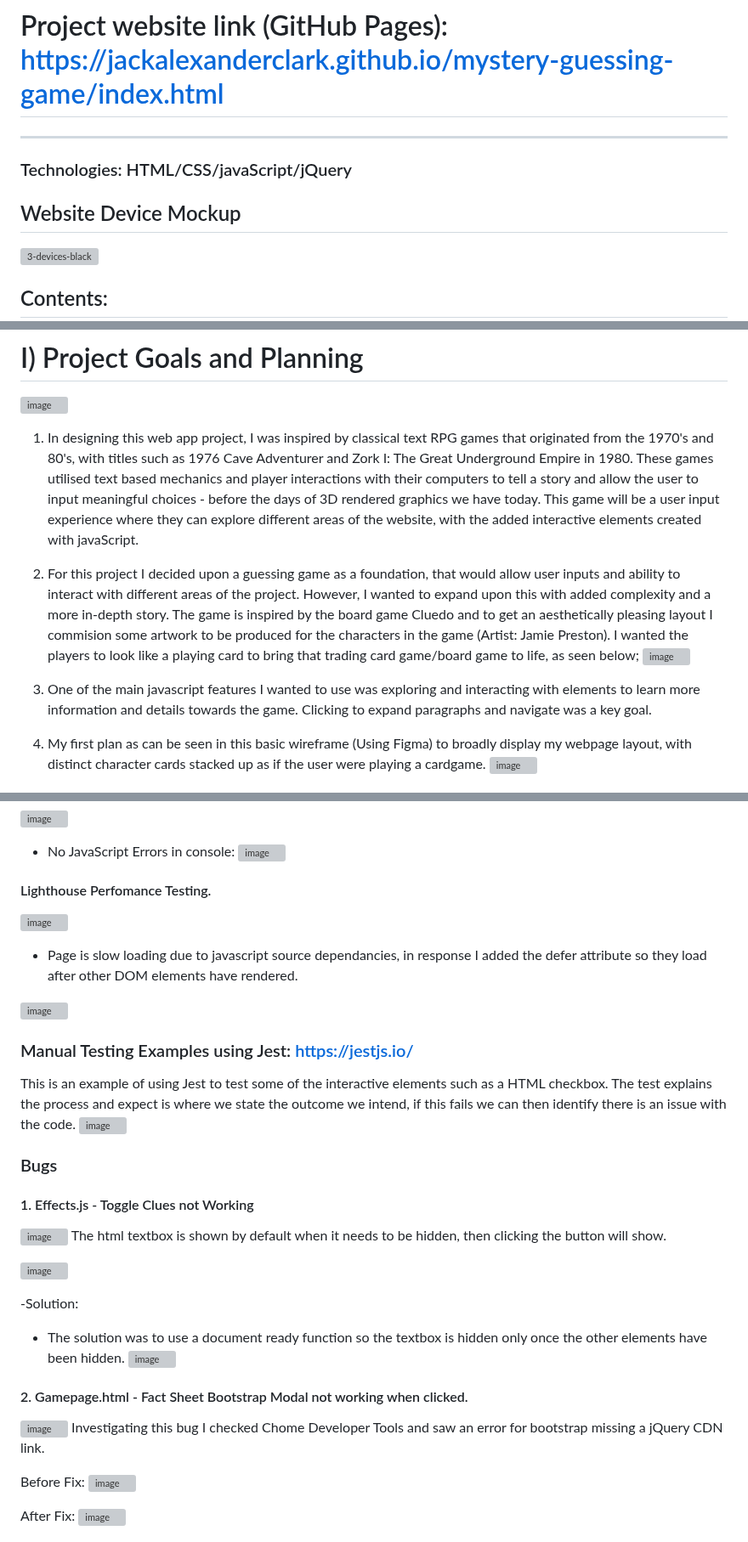
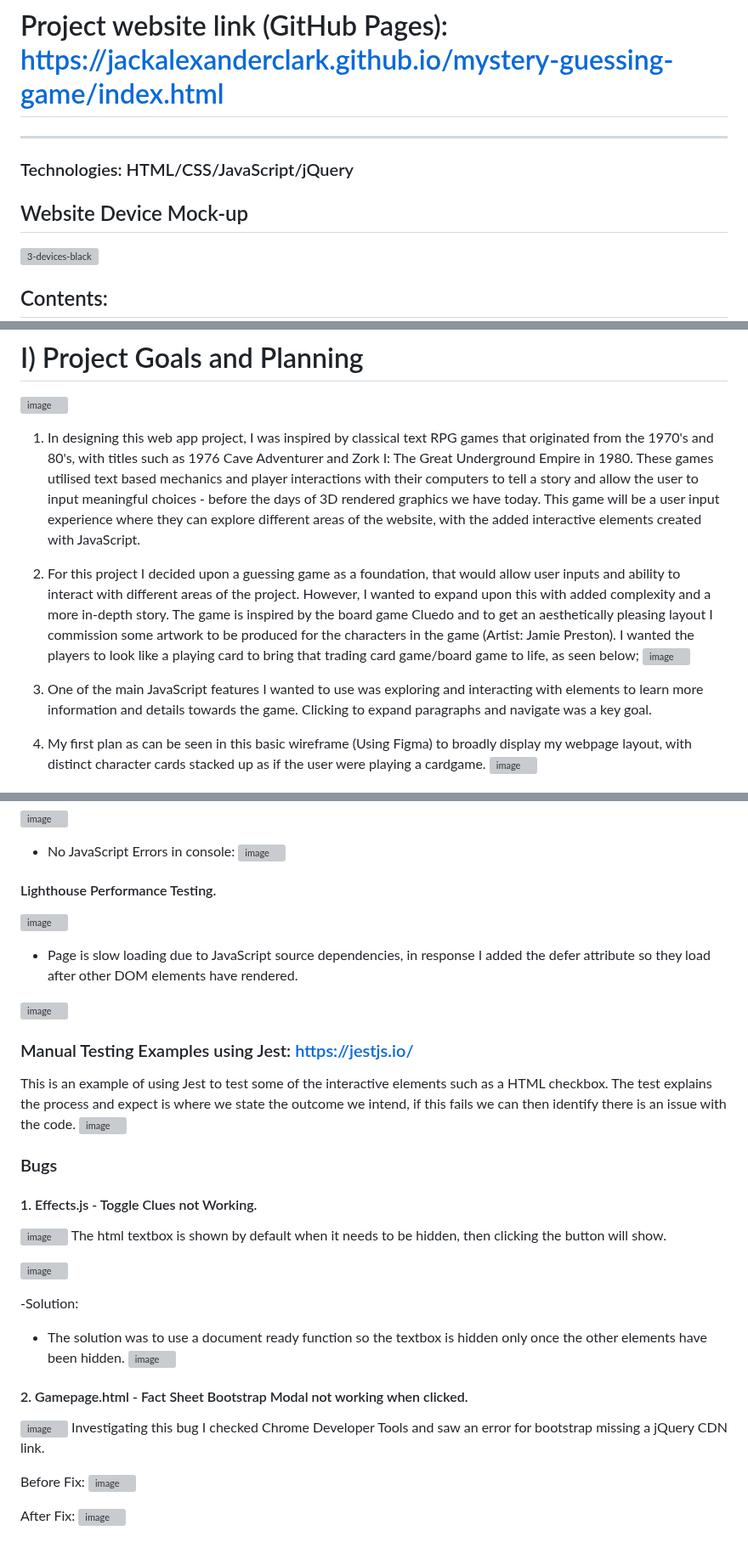
Before and after one commit to JackAlexanderClark/mystery-guessing-game, a Markdown page: README.md, 3 parts joined by grey strips. Shown at 85% size. Rendered like a GitHub page; grey boxes are pictures that could not be loaded.

```diff
--- a/README.md
+++ b/README.md
@@ -7,10 +7,10 @@
 # Project website link (GitHub Pages): https://jackalexanderclark.github.io/mystery-guessing-game/index.html
 
 <hr>
-<h3>Technologies: HTML/CSS/javaScript/jQuery </h3>
+<h3>Technologies: HTML/CSS/JavaScript/jQuery </h3>
 
 
-## Website Device Mockup
+## Website Device Mock-up
 ![3-devices-black](https://user-images.githubusercontent.com/97599832/216617427-a2814925-0c9e-4459-a972-7d0ab0215c42.png)
 
 ## Contents:
@@ -27,11 +27,11 @@
 # I) Project Goals and Planning
 
 ![image](https://user-images.githubusercontent.com/97599832/216454104-be44cc1b-f261-412f-a7bc-b091f2cc3cf2.png)
-1. In designing this web app project, I was inspired by classical text RPG games that originated from the 1970's and 80's, with titles such as 1976 Cave Adventurer and Zork I: The Great Underground Empire in 1980. These games utilised text based mechanics and player interactions with their computers to tell a story and allow the user to input meaningful choices - before the days of 3D rendered graphics we have today. This game will be a user input experience where they can explore different areas of the website, with the added interactive elements created with javaScript.
+1. In designing this web app project, I was inspired by classical text RPG games that originated from the 1970's and 80's, with titles such as 1976 Cave Adventurer and Zork I: The Great Underground Empire in 1980. These games utilised text based mechanics and player interactions with their computers to tell a story and allow the user to input meaningful choices - before the days of 3D rendered graphics we have today. This game will be a user input experience where they can explore different areas of the website, with the added interactive elements created with JavaScript.
 
-2. For this project I decided upon a guessing game as a foundation, that would allow user inputs and ability to interact with different areas of the project. However, I wanted to expand upon this with added complexity and a more in-depth story. The game is inspired by the board game Cluedo and to get an aesthetically pleasing layout I commision some artwork to be produced for the characters in the game (Artist: Jamie Preston). I wanted the players to look like a playing card to bring that trading card game/board game to life, as seen below; ![image](https://user-images.githubusercontent.com/97599832/212542303-b60b7be1-4f68-4a37-becc-c9d197ef0983.png)
+2. For this project I decided upon a guessing game as a foundation, that would allow user inputs and ability to interact with different areas of the project. However, I wanted to expand upon this with added complexity and a more in-depth story. The game is inspired by the board game Cluedo and to get an aesthetically pleasing layout I commission some artwork to be produced for the characters in the game (Artist: Jamie Preston). I wanted the players to look like a playing card to bring that trading card game/board game to life, as seen below; ![image](https://user-images.githubusercontent.com/97599832/212542303-b60b7be1-4f68-4a37-becc-c9d197ef0983.png)
 
-3. One of the main javascript features I wanted to use was exploring and interacting with elements to learn more information and details towards the game. Clicking to expand paragraphs and navigate was a key goal.
+3. One of the main JavaScript features I wanted to use was exploring and interacting with elements to learn more information and details towards the game. Clicking to expand paragraphs and navigate was a key goal.
 
 4. My first plan as can be seen in this basic wireframe (Using Figma) to broadly display my webpage layout, with distinct character cards stacked up as if the user were playing a cardgame.
 ![image](https://user-images.githubusercontent.com/97599832/214305597-e1ce96c0-da73-454e-98bb-a566f293bab5.png)
@@ -187,10 +187,10 @@ Clues Page
 ![image](https://user-images.githubusercontent.com/97599832/228579340-f9c204d1-0adf-4b70-b670-46ed65a8c103.png)
 
 
-#### Lighthouse Perfomance Testing.
+#### Lighthouse Performance Testing.
 ![image](https://user-images.githubusercontent.com/97599832/228554993-c0d1597a-c060-4ac5-9173-bf12fe12d416.png)
 
-- Page is slow loading due to javascript source dependancies, in response I added the defer attribute so they load after other DOM elements have rendered.
+- Page is slow loading due to JavaScript source dependencies, in response I added the defer attribute so they load after other DOM elements have rendered.
 
 ![image](https://user-images.githubusercontent.com/97599832/228567569-72880580-067b-4246-957a-f4e9627eb364.png)
 
@@ -202,7 +202,7 @@ This is an example of using Jest to test some of the interactive elements such a
 
 
 ### Bugs
-#### 1. Effects.js - Toggle Clues not Working
+#### 1. Effects.js - Toggle Clues not Working.
 ![image](https://user-images.githubusercontent.com/97599832/226174732-e9f1803f-e8db-4c28-91a6-ab320a2b904f.png)
 The html textbox is shown by default when it needs to be hidden, then clicking the button will show.
 
@@ -216,7 +216,7 @@ The html textbox is shown by default when it needs to be hidden, then clicking t
 
 #### 2. Gamepage.html - Fact Sheet Bootstrap Modal not working when clicked.
 ![image](https://user-images.githubusercontent.com/97599832/226176595-0372a075-a69a-4d5c-b5b2-dd49d57a3e51.png)
-Investigating this bug I checked Chome Developer Tools and saw an error for bootstrap missing a jQuery CDN link.
+Investigating this bug I checked Chrome Developer Tools and saw an error for bootstrap missing a jQuery CDN link.
 
 Before Fix:
 ![image](https://user-images.githubusercontent.com/97599832/226177103-3f6e4eae-b2b3-48f8-8b05-ac8403cdfad5.png)
```
Also changed, not shown: other parts of README.md (+9 -9 lines).
